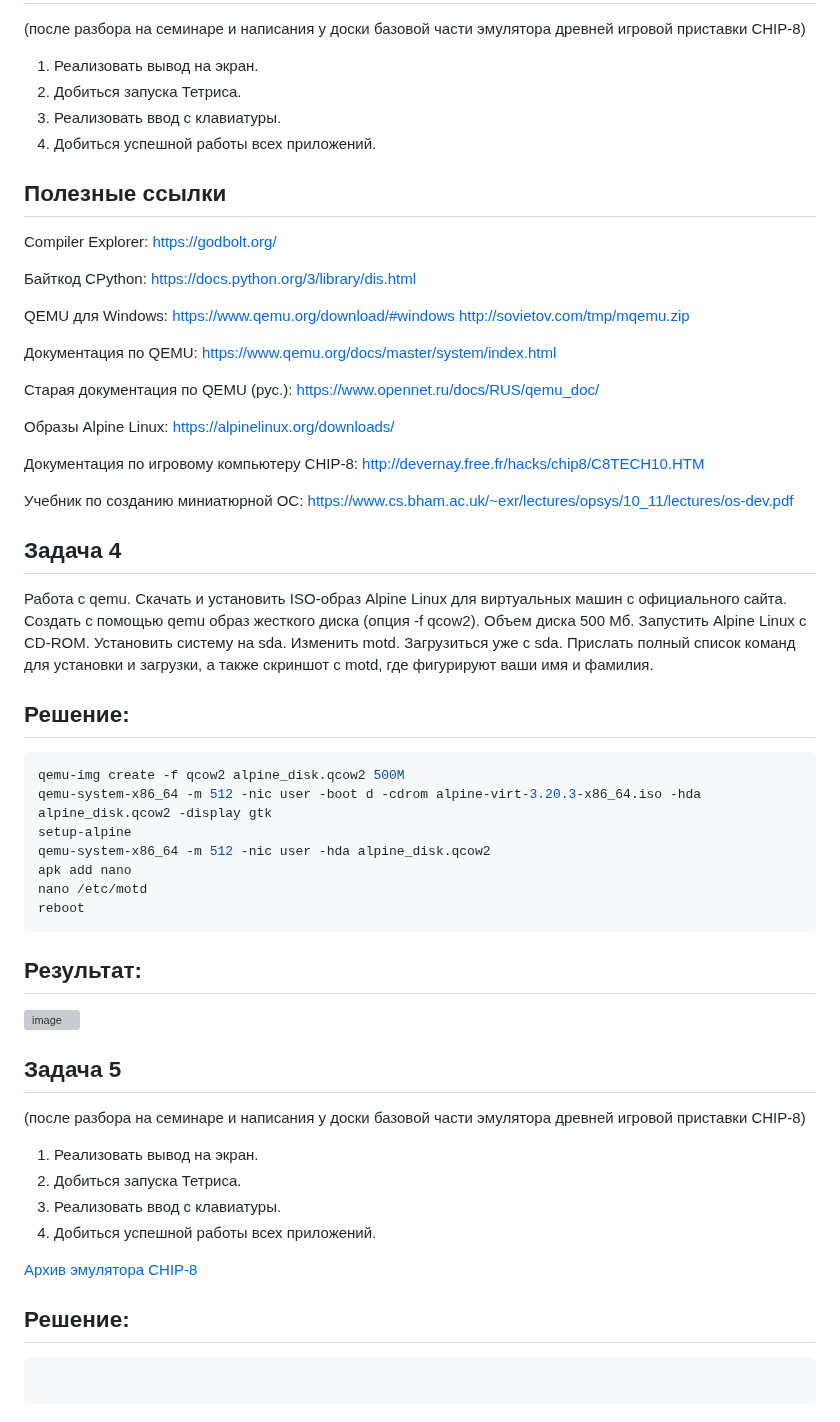
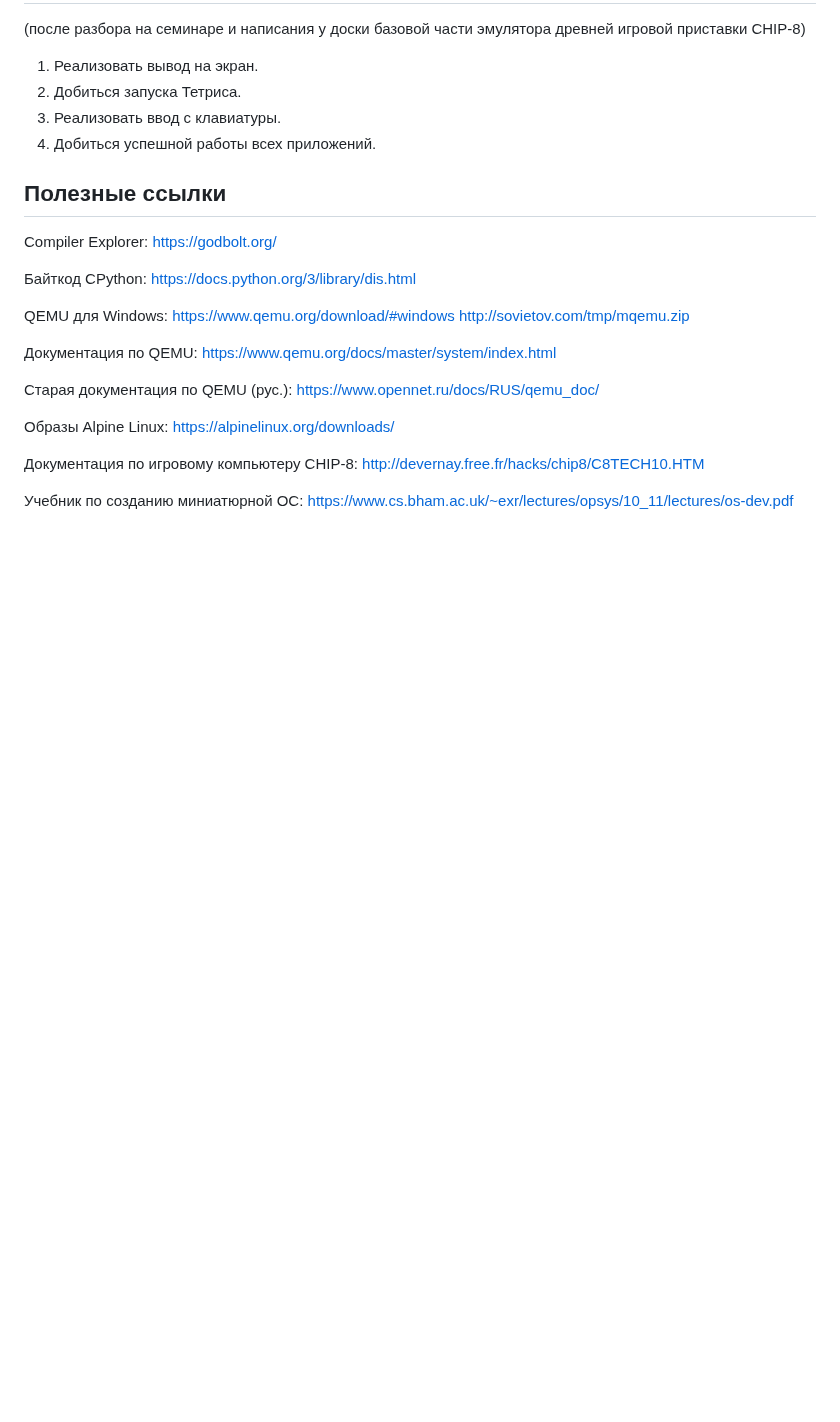
Before and after one commit to Yusi-21/Project, a Markdown page: Practice/practice_5.md, the part around the change. Drawn GitHub-style; blank space fills up the shorter version; grey boxes are pictures that could not be loaded.

````diff
--- a/Practice/practice_5.md
+++ b/Practice/practice_5.md
@@ -376,44 +376,3 @@ http://sovietov.com/tmp/mqemu.zip
 Документация по игровому компьютеру CHIP-8: http://devernay.free.fr/hacks/chip8/C8TECH10.HTM
 
 Учебник по созданию миниатюрной ОС: https://www.cs.bham.ac.uk/~exr/lectures/opsys/10_11/lectures/os-dev.pdf
-
-## Задача 4
-
-Работа с qemu. Скачать и установить ISO-образ Alpine Linux для виртуальных машин с официального сайта.
-Создать с помощью qemu образ жесткого диска (опция -f qcow2). Объем диска 500 Мб.
-Запустить Alpine Linux с CD-ROM.
-Установить систему на sda. Изменить motd.
-Загрузиться уже с sda.
-Прислать полный список команд для установки и загрузки, а также скриншот с motd, где фигурируют ваши имя и фамилия.
-
-## Решение:
-
-```Bash
-qemu-img create -f qcow2 alpine_disk.qcow2 500M
-qemu-system-x86_64 -m 512 -nic user -boot d -cdrom alpine-virt-3.20.3-x86_64.iso -hda alpine_disk.qcow2 -display gtk
-setup-alpine
-qemu-system-x86_64 -m 512 -nic user -hda alpine_disk.qcow2
-apk add nano
-nano /etc/motd
-reboot
-```
-
-## Результат:
-
-![image](https://github.com/user-attachments/assets/b144b8f9-ea75-4266-9e23-ce90e6204dc8)
-
-## Задача 5
-
-(после разбора на семинаре и написания у доски базовой части эмулятора древней игровой приставки CHIP-8)
-
-1. Реализовать вывод на экран.
-2. Добиться запуска Тетриса.
-3. Реализовать ввод с клавиатуры.
-4. Добиться успешной работы всех приложений.
-
-[Архив эмулятора CHIP-8](chip.zip)
-
-## Решение:
-
-```
-```
````
